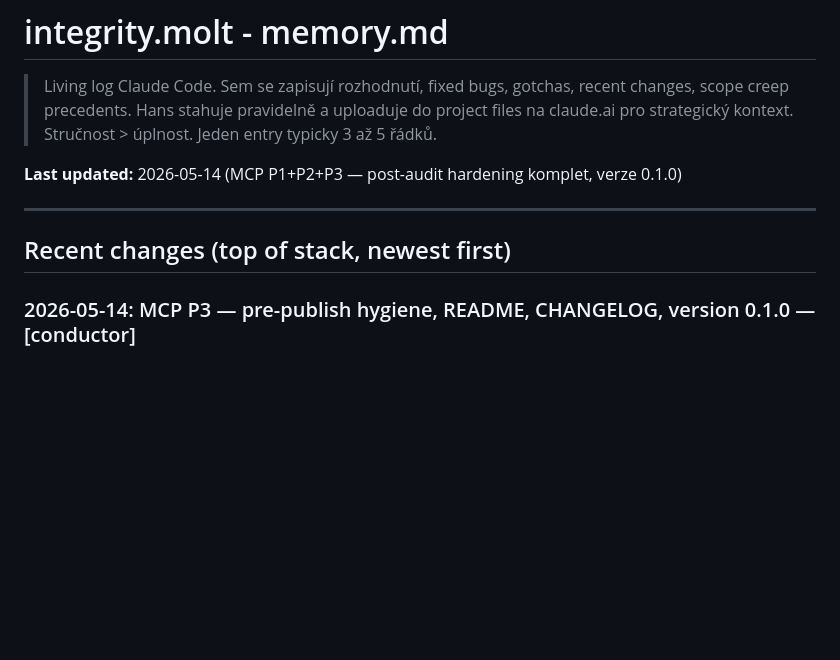
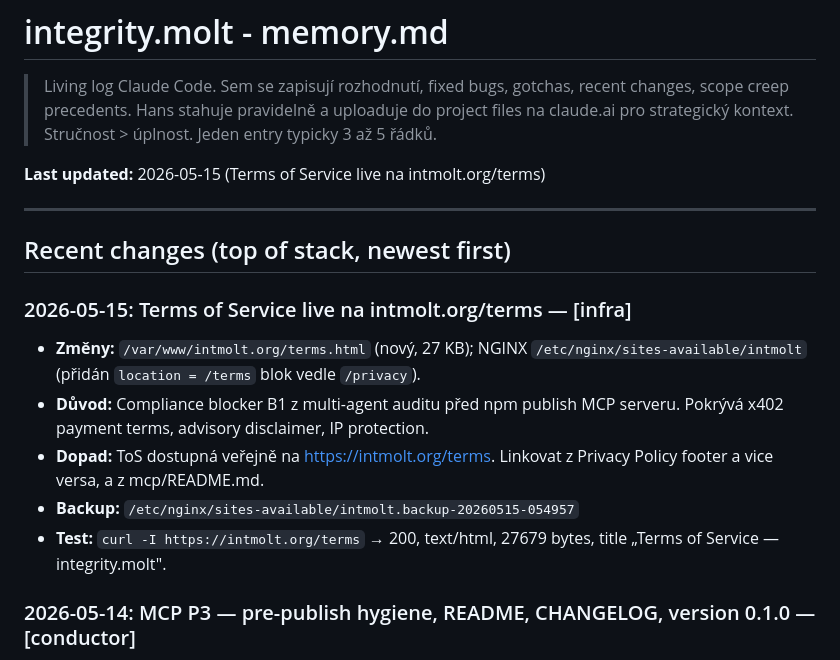
Before and after one commit to Hans1132/integrity.molt, a Markdown page: memory.md, the part around the change. Drawn GitHub-style; blank space fills up the shorter version.

Commit message:
docs: terms of service live at intmolt.org/terms
Co-Authored-By: Claude Sonnet 4.6 <noreply@anthropic.com>

```diff
--- a/memory.md
+++ b/memory.md
@@ -5,11 +5,18 @@
 > Hans stahuje pravidelně a uploaduje do project files na claude.ai pro strategický kontext.
 > Stručnost > úplnost. Jeden entry typicky 3 až 5 řádků.
 
-**Last updated:** 2026-05-14 (MCP P1+P2+P3 — post-audit hardening komplet, verze 0.1.0)
+**Last updated:** 2026-05-15 (Terms of Service live na intmolt.org/terms)
 
 ---
 
 ## Recent changes (top of stack, newest first)
+
+### 2026-05-15: Terms of Service live na intmolt.org/terms — [infra]
+- **Změny:** `/var/www/intmolt.org/terms.html` (nový, 27 KB); NGINX `/etc/nginx/sites-available/intmolt` (přidán `location = /terms` blok vedle `/privacy`).
+- **Důvod:** Compliance blocker B1 z multi-agent auditu před npm publish MCP serveru. Pokrývá x402 payment terms, advisory disclaimer, IP protection.
+- **Dopad:** ToS dostupná veřejně na https://intmolt.org/terms. Linkovat z Privacy Policy footer a vice versa, a z mcp/README.md.
+- **Backup:** `/etc/nginx/sites-available/intmolt.backup-20260515-054957`
+- **Test:** `curl -I https://intmolt.org/terms` → 200, text/html, 27679 bytes, title „Terms of Service — integrity.molt".
 
 ### 2026-05-14: MCP P3 — pre-publish hygiene, README, CHANGELOG, version 0.1.0 — [conductor]
 - **Změny:** `mcp/README.md` (Quick install, Verification & Security, Troubleshooting, Contributing sekce); `mcp/CHANGELOG.md` (nový, [0.1.0] entry); `mcp/package.json` (version 1.0.0 → 0.1.0).
```
